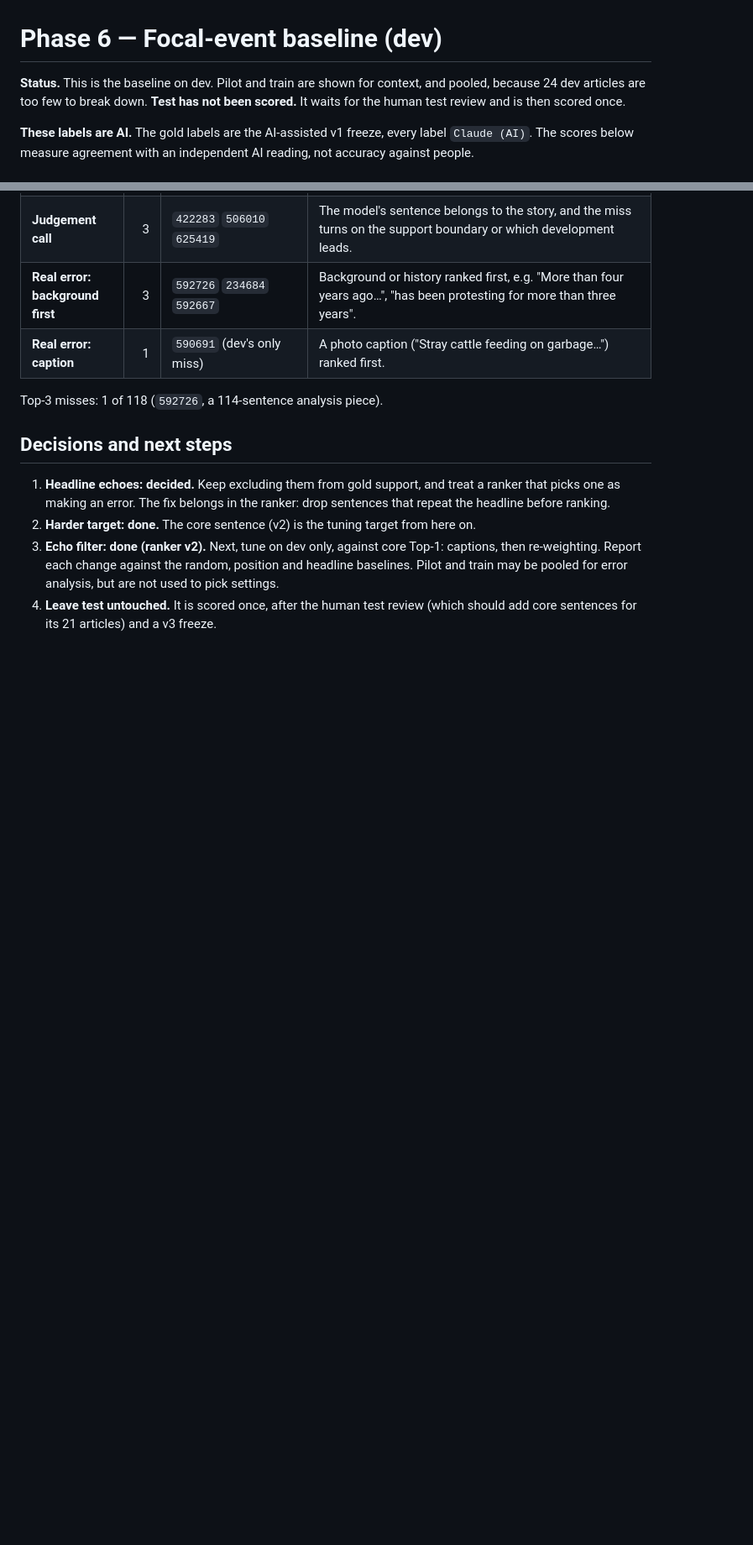
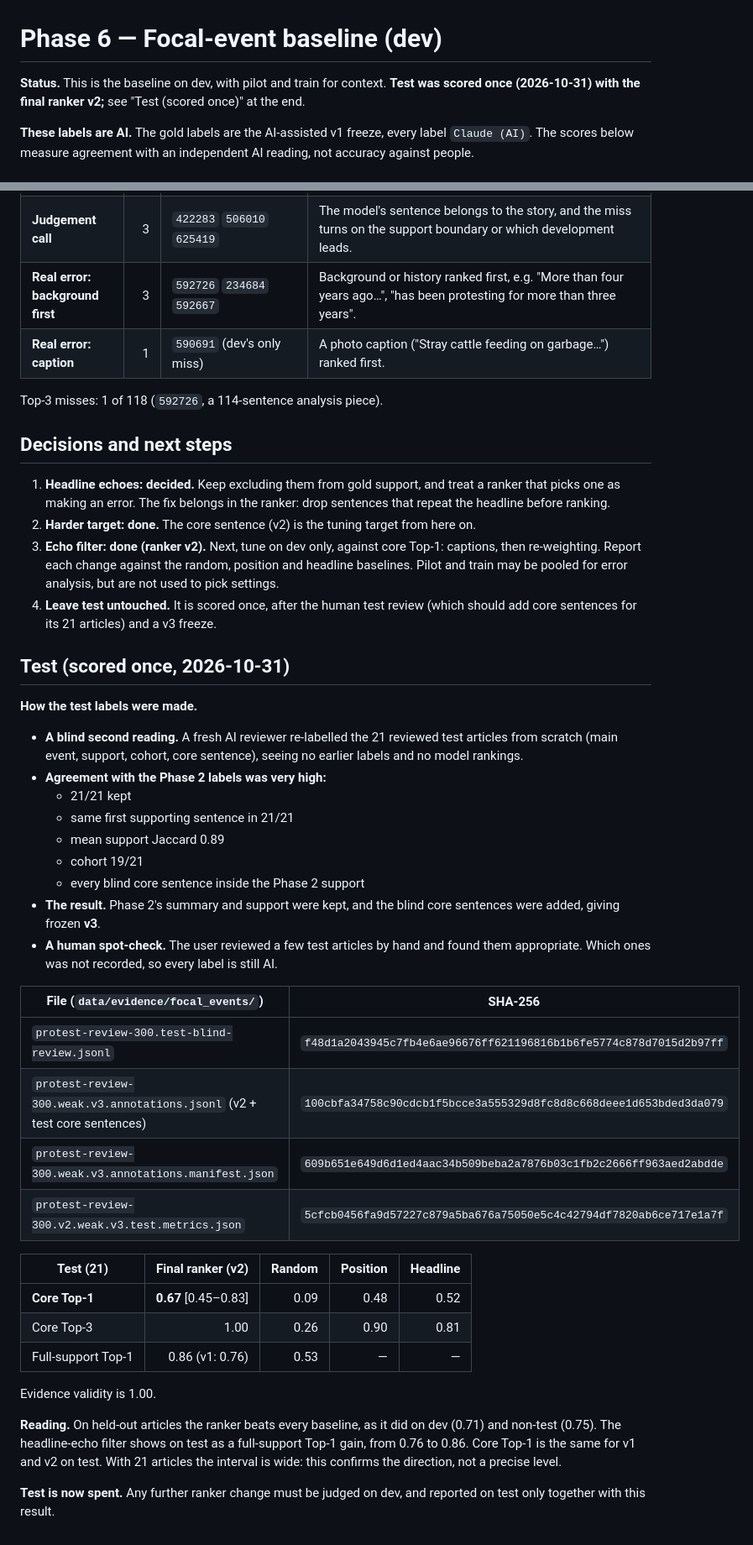
Before and after one commit to AdityaMohanShenoy/gdelt-knowledge-graph, a Markdown page: docs/measurements/focal_baseline.md, 2 parts joined by grey strips. Shown at 84% size. Rendered like a GitHub page; blank space fills up the shorter version.

Commit message:
Phase 6: score test once with the final ranker
Test core sentences came from a blind AI re-label of the 21 reviewed
test articles, with no earlier labels and no model rankings shown. It
agreed with the Phase 2 labels on the first supporting sentence in 21/21
articles, with mean support Jaccard 0.89 and every core inside the
Phase 2 support. Phase 2 labels are kept and the blind core sentences
added, giving frozen v3.

Scored once with ranker v2: core Top-1 0.67 [0.45-0.83], against 0.52
for headline similarity, 0.48 for position and 0.09 for random.
Full-support Top-1 is 0.86, up from 0.76 with v1. This is in line with
dev and non-test. Test is now spent.

Co-Authored-By: Claude Opus 5.5 <noreply@anthropic.com>

```diff
--- a/docs/measurements/focal_baseline.md
+++ b/docs/measurements/focal_baseline.md
@@ -1,8 +1,8 @@
 # Phase 6 — Focal-event baseline (dev)
 
-**Status.** This is the baseline on dev. Pilot and train are shown for context,
-and pooled, because 24 dev articles are too few to break down. **Test has not
-been scored.** It waits for the human test review and is then scored once.
+**Status.** This is the baseline on dev, with pilot and train for context.
+**Test was scored once (2026-10-31) with the final ranker v2;** see "Test
+(scored once)" at the end.
 
 **These labels are AI.** The gold labels are the AI-assisted v1 freeze, every
 label `Claude (AI)`. The scores below measure agreement with an independent AI
@@ -196,3 +196,45 @@ Top-3 misses: 1 of 118 (`592726`, a 114-sentence analysis piece).
    analysis, but are not used to pick settings.
 4. **Leave test untouched.** It is scored once, after the human test review
    (which should add core sentences for its 21 articles) and a v3 freeze.
+
+## Test (scored once, 2026-10-31)
+
+**How the test labels were made.**
+- **A blind second reading.** A fresh AI reviewer re-labelled the 21 reviewed
+  test articles from scratch (main event, support, cohort, core sentence),
+  seeing no earlier labels and no model rankings.
+- **Agreement with the Phase 2 labels was very high:**
+  - 21/21 kept
+  - same first supporting sentence in 21/21
+  - mean support Jaccard 0.89
+  - cohort 19/21
+  - every blind core sentence inside the Phase 2 support
+- **The result.** Phase 2's summary and support were kept, and the blind core
+  sentences were added, giving frozen **v3**.
+- **A human spot-check.** The user reviewed a few test articles by hand and
+  found them appropriate. Which ones was not recorded, so every label is still
+  AI.
+
+| File (`data/evidence/focal_events/`) | SHA-256 |
+|---|---|
+| `protest-review-300.test-blind-review.jsonl` | `f48d1a2043945c7fb4e6ae96676ff621196816b1b6fe5774c878d7015d2b97ff` |
+| `protest-review-300.weak.v3.annotations.jsonl` (v2 + test core sentences) | `100cbfa34758c90cdcb1f5bcce3a555329d8fc8d8c668deee1d653bded3da079` |
+| `protest-review-300.weak.v3.annotations.manifest.json` | `609b651e649d6d1ed4aac34b509beba2a7876b03c1fb2c2666ff963aed2abdde` |
+| `protest-review-300.v2.weak.v3.test.metrics.json` | `5cfcb0456fa9d57227c879a5ba676a75050e5c4c42794df7820ab6ce717e1a7f` |
+
+| Test (21) | Final ranker (v2) | Random | Position | Headline |
+|---|---:|---:|---:|---:|
+| **Core Top-1** | **0.67** [0.45–0.83] | 0.09 | 0.48 | 0.52 |
+| Core Top-3 | 1.00 | 0.26 | 0.90 | 0.81 |
+| Full-support Top-1 | 0.86 (v1: 0.76) | 0.53 | — | — |
+
+Evidence validity is 1.00.
+
+**Reading.** On held-out articles the ranker beats every baseline, as it did on
+dev (0.71) and non-test (0.75). The headline-echo filter shows on test as a
+full-support Top-1 gain, from 0.76 to 0.86. Core Top-1 is the same for v1 and
+v2 on test. With 21 articles the interval is wide: this confirms the
+direction, not a precise level.
+
+**Test is now spent.** Any further ranker change must be judged on dev, and
+reported on test only together with this result.
```
Also changed, not shown: docs/BUILD_PLAN.md (+4 -0 lines).
